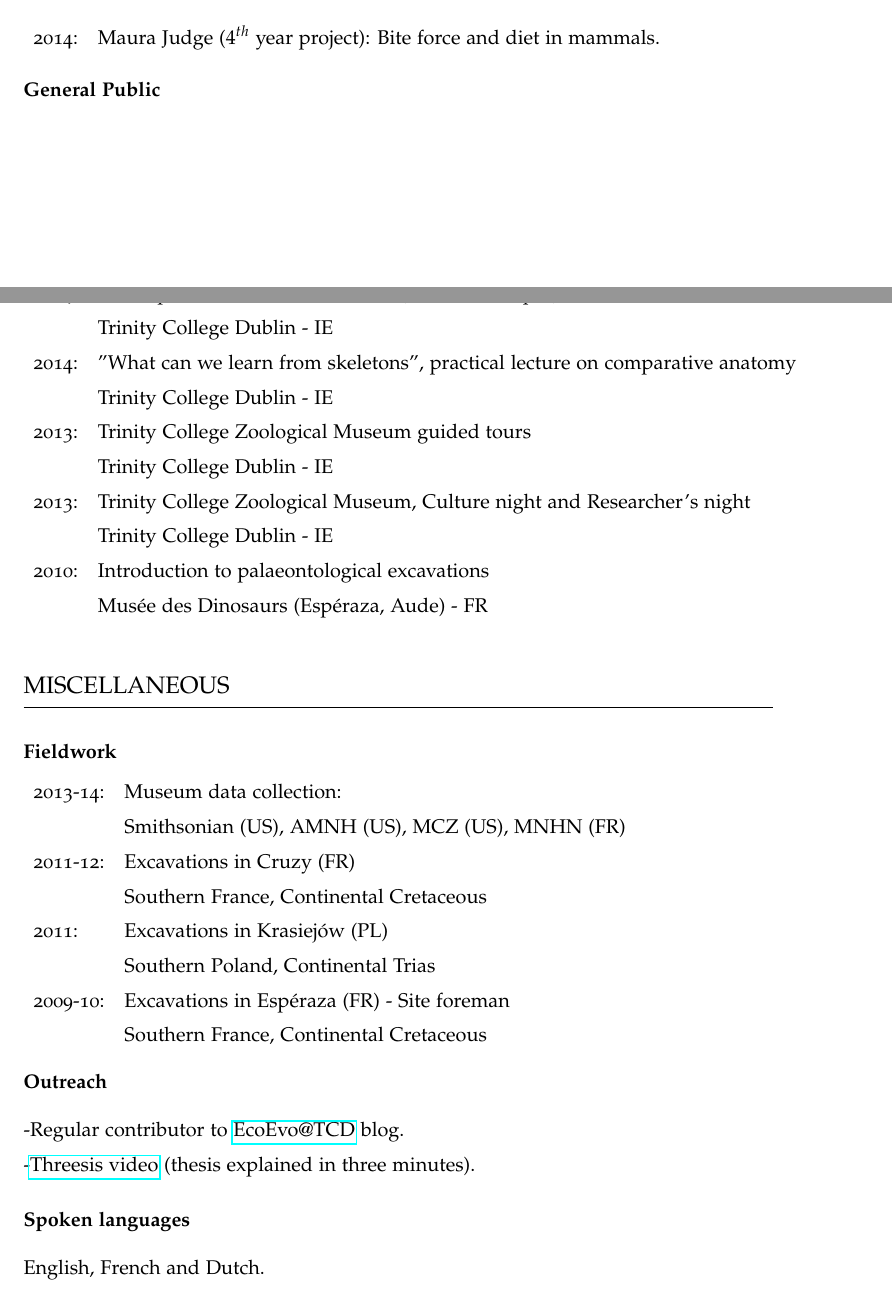
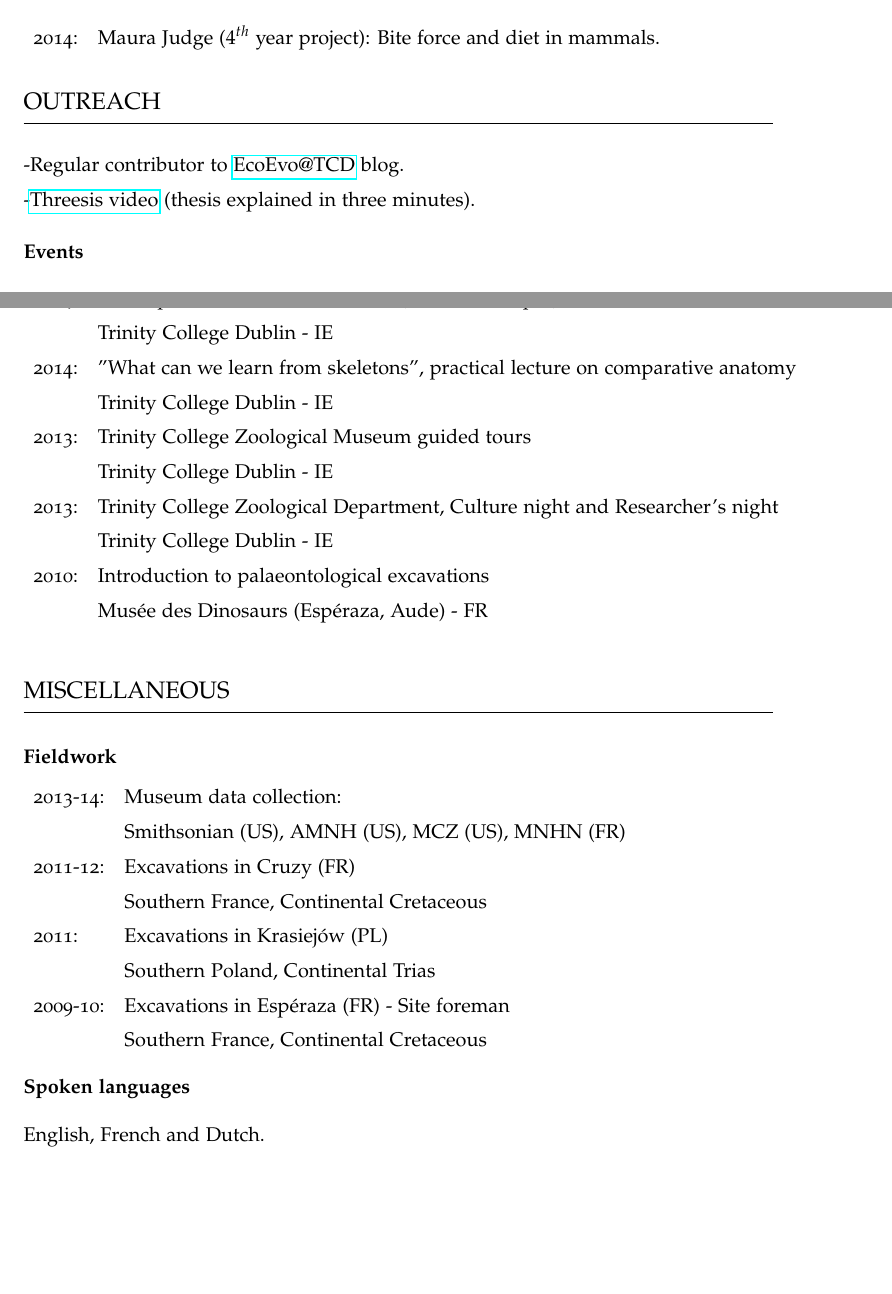
Before and after one commit to TGuillerme/TGuillerme.github.io, a LaTeX CV (CV/CVTG.tex): two parts of pages 4 and 5 of 5, joined at a grey line, cut so that both start at the same text. Compiled offline with pdfLaTeX.

Commit message:
Minor CV updates

```diff
--- a/CV/CVTG.tex
+++ b/CV/CVTG.tex
@@ -226,8 +226,23 @@ Graphics: & Adobe Illustrator, Adobe Photoshop, Gimp, Inkscape\\[1.5ex]
 \end{tabular}
 \bigskip
 
-\raggedright\textbf{General Public}\\[1.5ex]
+%----------------------------------------------------------------------------------------
+%   Outreach
+%----------------------------------------------------------------------------------------
+\section{OUTREACH}
+\bigskip
+
+-Regular contributor to \href{http://www.ecoevoblog.com/}{EcoEvo@TCD} blog.
+
+-\href{http://www.youtube.com/watch?v=Y3ciaYSvbyU}{Threesis video} (thesis explained in three minutes).
+\bigskip
+
+\raggedright\textbf{Events}\\[1.5ex]
 \begin{tabular}{ll}
+%---------------------------------------
+%2014: & Trinity College Zoological Department, Researcher's night\\
+%& Trinity College Dublin - IE\\
+%---------------------------------------
 2014: & $1^{st}$ Soapbox Science Ireland event (volunteer helper)\\
 & Trinity College Dublin - IE\\
 %---------------------------------------
@@ -237,7 +252,7 @@ Graphics: & Adobe Illustrator, Adobe Photoshop, Gimp, Inkscape\\[1.5ex]
 2013: & Trinity College Zoological Museum guided tours\\
 & Trinity College Dublin - IE\\
 %---------------------------------------
-2013: & Trinity College Zoological Museum, Culture night and Researcher's night\\
+2013: & Trinity College Zoological Department, Culture night and Researcher's night\\
 & Trinity College Dublin - IE\\
 %---------------------------------------
 2010: & Introduction to palaeontological excavations\\
@@ -269,11 +284,6 @@ Graphics: & Adobe Illustrator, Adobe Photoshop, Gimp, Inkscape\\[1.5ex]
 \end{tabular}
 \bigskip
 
-\raggedright\textbf{Outreach}\\[1.5ex]
--Regular contributor to \href{http://www.ecoevoblog.com/}{EcoEvo@TCD} blog.
-
--\href{http://www.youtube.com/watch?v=Y3ciaYSvbyU}{Threesis video} (thesis explained in three minutes).
-\bigskip
 
 \raggedright\textbf{Spoken languages}\\[1.5ex]
 English, French and Dutch.
```
Also changed, not shown: CV/CVTG.pdf (deleted), CVTG.pdf, CV/CVTG.tex (2 more changed lines).
